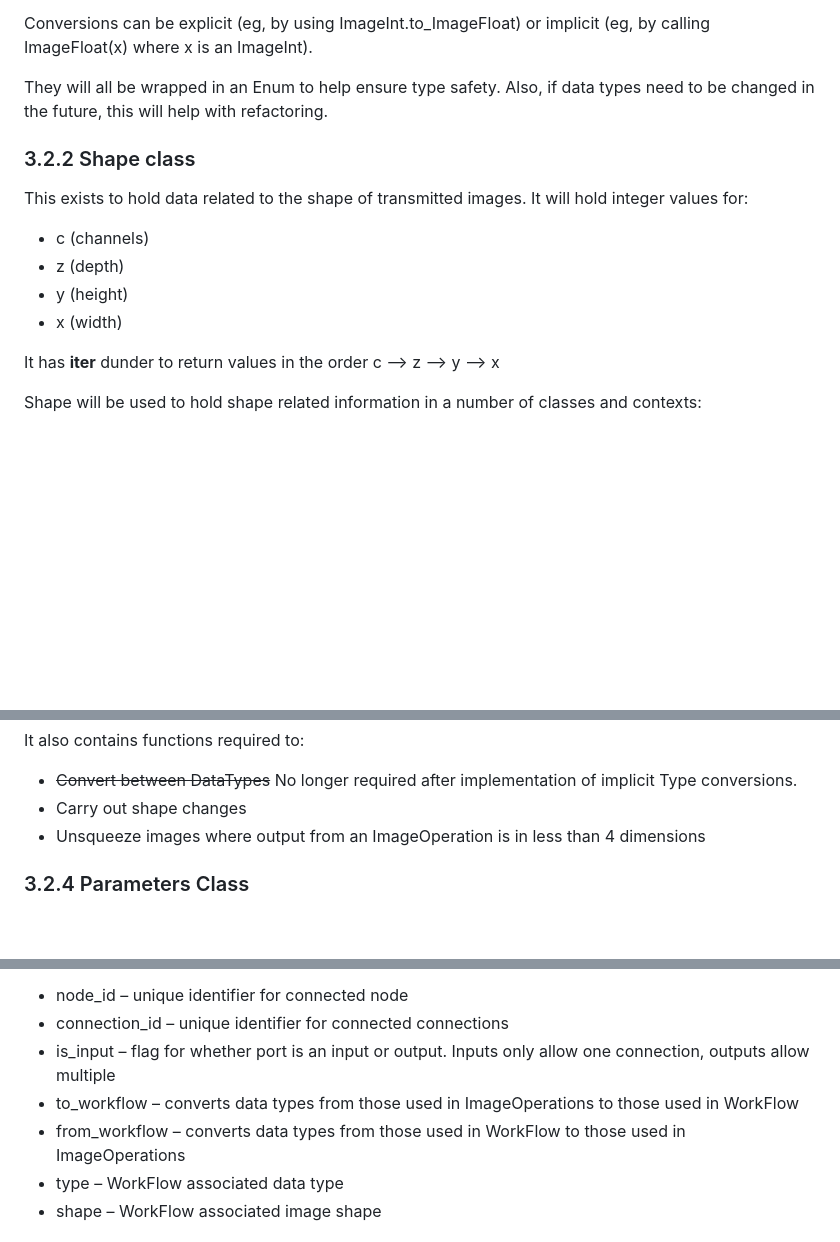
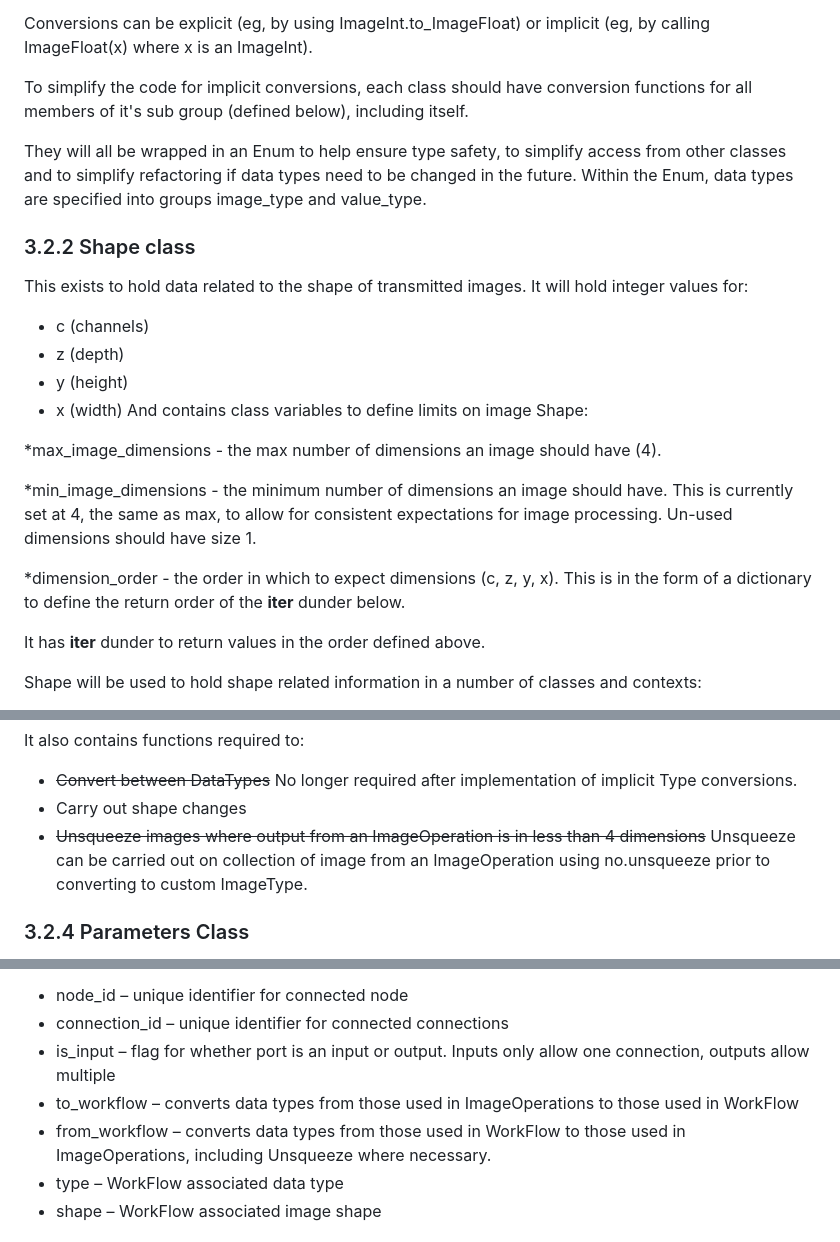
Before and after one commit to jason-morgan84/easy-image-analysis, a Markdown page: docs/Specification.md, 3 parts joined by grey strips. Rendered like a GitHub page; blank space fills up the shorter version.

Commit message:
docs: Added description of class variables to Shape and removed unsqueeze from Image classes

```diff
--- a/docs/Specification.md
+++ b/docs/Specification.md
@@ -94,7 +95,9 @@ The value types will have similar functions for converting between themselves.
 
 Conversions can be explicit (eg, by using ImageInt.to_ImageFloat) or implicit (eg, by calling ImageFloat(x) where x is an ImageInt).
 
-They will all be wrapped in an Enum to help ensure type safety. Also, if data types need to be changed in the future, this will help with refactoring.
+To simplify the code for implicit conversions, each class should have conversion functions for all members of it's sub group (defined below), including itself.
+
+They will all be wrapped in an Enum to help ensure type safety, to simplify access from other classes and to simplify refactoring if data types need to be changed in the future. Within the Enum, data types are specified into groups image_type and value_type.
 
 ### 3.2.2 Shape class
 
@@ -103,8 +106,15 @@ This exists to hold data related to the shape of transmitted images. It will hol
 * z (depth)
 * y (height)
 * x (width)
+And contains class variables to define limits on image Shape:
 
-It has __iter__ dunder to return values in the order c --> z --> y --> x
+*max_image_dimensions - the max number of dimensions an image should have (4).
+
+*min_image_dimensions - the minimum number of dimensions an image should have. This is currently set at 4, the same as max, to allow for consistent expectations for image processing. Un-used dimensions should have size 1.
+
+*dimension_order - the order in which to expect dimensions (c, z, y, x). This is in the form of a dictionary to define the return order of the __iter__ dunder below.
+
+It has __iter__ dunder to return values in the order defined above.
 
 Shape will be used to hold shape related information in a number of classes and contexts:
 
@@ -129,7 +139,7 @@ As for the data type class, it exists purely to transmit images between nodes wi
 It also contains functions required to:
 * ~~Convert between DataTypes~~ No longer required after implementation of implicit Type conversions.
 * Carry out shape changes
-* Unsqueeze images where output from an ImageOperation is in less than 4 dimensions
+* ~~Unsqueeze images where output from an ImageOperation is in less than 4 dimensions~~ Unsqueeze can be carried out on collection of image from an ImageOperation using no.unsqueeze prior to converting to custom ImageType.
 
 ### 3.2.4 Parameters Class
 The parameter class holds information for ImageOperations defining the required user inputs (as opposed to image/values inputted via the workflow). The aim is to allow the frontend to automatically create a dialogue box for the user to enter values, without each ImageOperation requiring its own hardcoded UI elements.
@@ -176,7 +186,7 @@ The port class acts as a buffer between a node and an ImageOperation. It has two
 * connection_id – unique identifier for connected connections
 * is_input – flag for whether port is an input or output. Inputs only allow one connection, outputs allow multiple
 * to_workflow – converts data types from those used in ImageOperations to those used in WorkFlow
-* from_workflow – converts data types from those used in WorkFlow to those used in ImageOperations
+* from_workflow – converts data types from those used in WorkFlow to those used in ImageOperations, including Unsqueeze where necessary.
 * type – WorkFlow associated data type
 * shape – WorkFlow associated image shape
 
```
Also changed, not shown: other parts of docs/Specification.md (+1 -0 lines).
